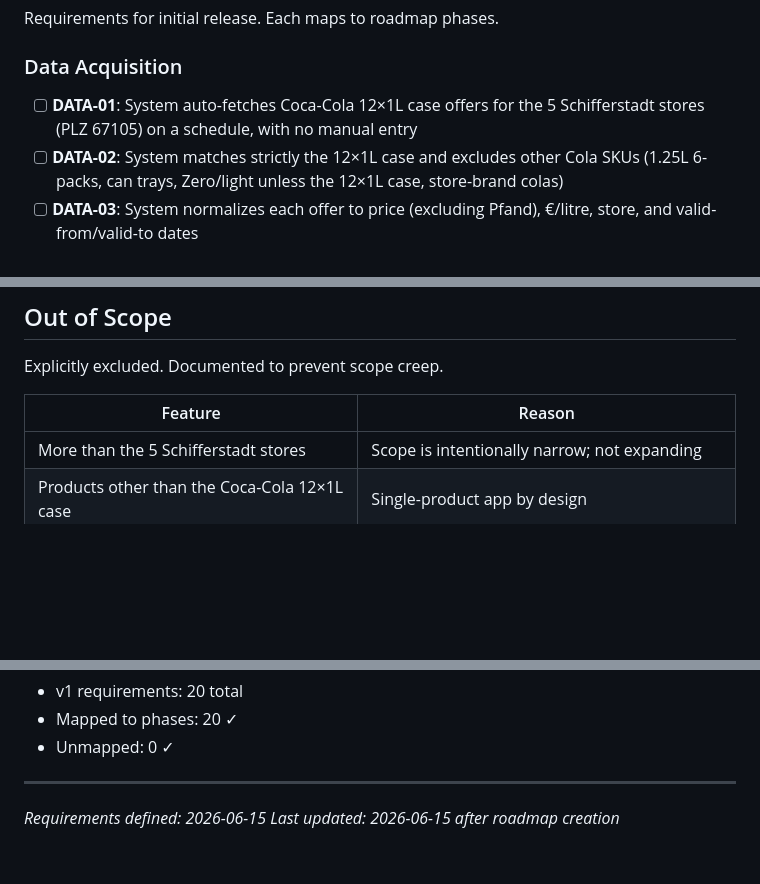
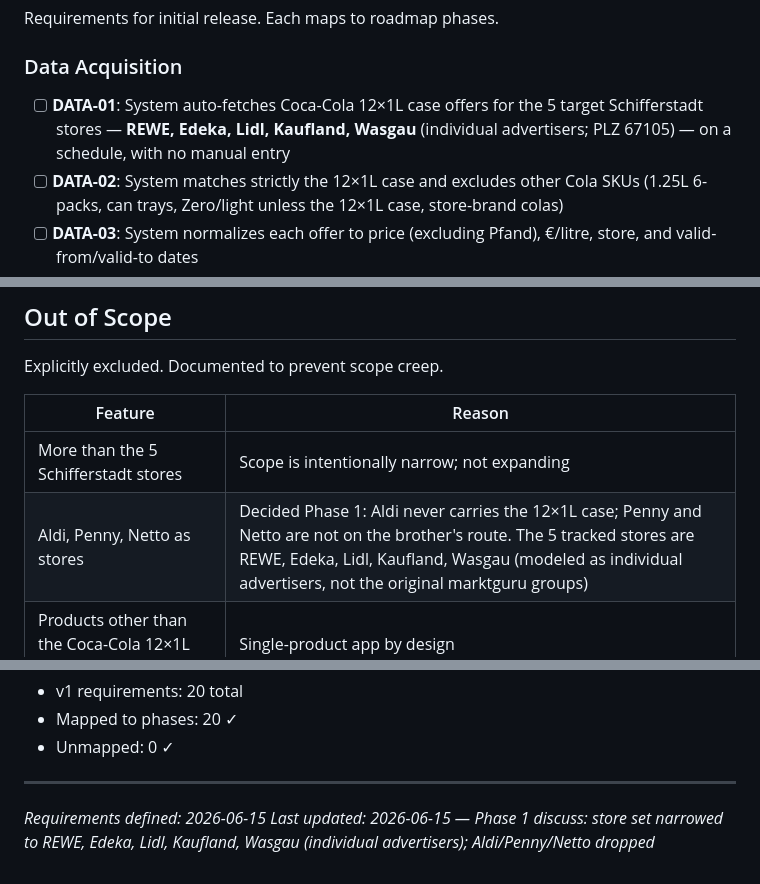
Before and after one commit to Polarfox-code-inc/ColaApp, a Markdown page: .planning/REQUIREMENTS.md, 3 parts joined by grey strips. Drawn GitHub-style; blank space fills up the shorter version.

Commit message:
docs(roadmap): narrow store set to REWE/Edeka/Lidl/Kaufland/Wasgau (Phase 1 decision)

```diff
--- a/.planning/REQUIREMENTS.md
+++ b/.planning/REQUIREMENTS.md
@@ -9,7 +9,7 @@ Requirements for initial release. Each maps to roadmap phases.
 
 ### Data Acquisition
 
-- [ ] **DATA-01**: System auto-fetches Coca-Cola 12×1L case offers for the 5 Schifferstadt stores (PLZ 67105) on a schedule, with no manual entry
+- [ ] **DATA-01**: System auto-fetches Coca-Cola 12×1L case offers for the 5 target Schifferstadt stores — **REWE, Edeka, Lidl, Kaufland, Wasgau** (individual advertisers; PLZ 67105) — on a schedule, with no manual entry
 - [ ] **DATA-02**: System matches strictly the 12×1L case and excludes other Cola SKUs (1.25L 6-packs, can trays, Zero/light unless the 12×1L case, store-brand colas)
 - [ ] **DATA-03**: System normalizes each offer to price (excluding Pfand), €/litre, store, and valid-from/valid-to dates
 - [ ] **DATA-04**: System appends each offer's price to a price history, deduplicated so repeated runs do not create duplicate entries
@@ -67,6 +67,7 @@ Explicitly excluded. Documented to prevent scope creep.
 | Feature | Reason |
 |---------|--------|
 | More than the 5 Schifferstadt stores | Scope is intentionally narrow; not expanding |
+| Aldi, Penny, Netto as stores | Decided Phase 1: Aldi never carries the 12×1L case; Penny and Netto are not on the brother's route. The 5 tracked stores are REWE, Edeka, Lidl, Kaufland, Wasgau (modeled as individual advertisers, not the original marktguru groups) |
 | Products other than the Coca-Cola 12×1L case | Single-product app by design |
 | Other Cola pack sizes / variants as offers | Decided to track strictly the 12×1L case for cleanliness |
 | Push notifications / alerts | Brother opens and checks himself; keeps it a static PWA |
@@ -111,4 +112,4 @@ Which phases cover which requirements. Updated during roadmap creation.
 
 ---
 *Requirements defined: 2026-06-15*
-*Last updated: 2026-06-15 after roadmap creation*
+*Last updated: 2026-06-15 — Phase 1 discuss: store set narrowed to REWE, Edeka, Lidl, Kaufland, Wasgau (individual advertisers); Aldi/Penny/Netto dropped*
```
Also changed, not shown: .planning/ROADMAP.md (+3 -3 lines).
